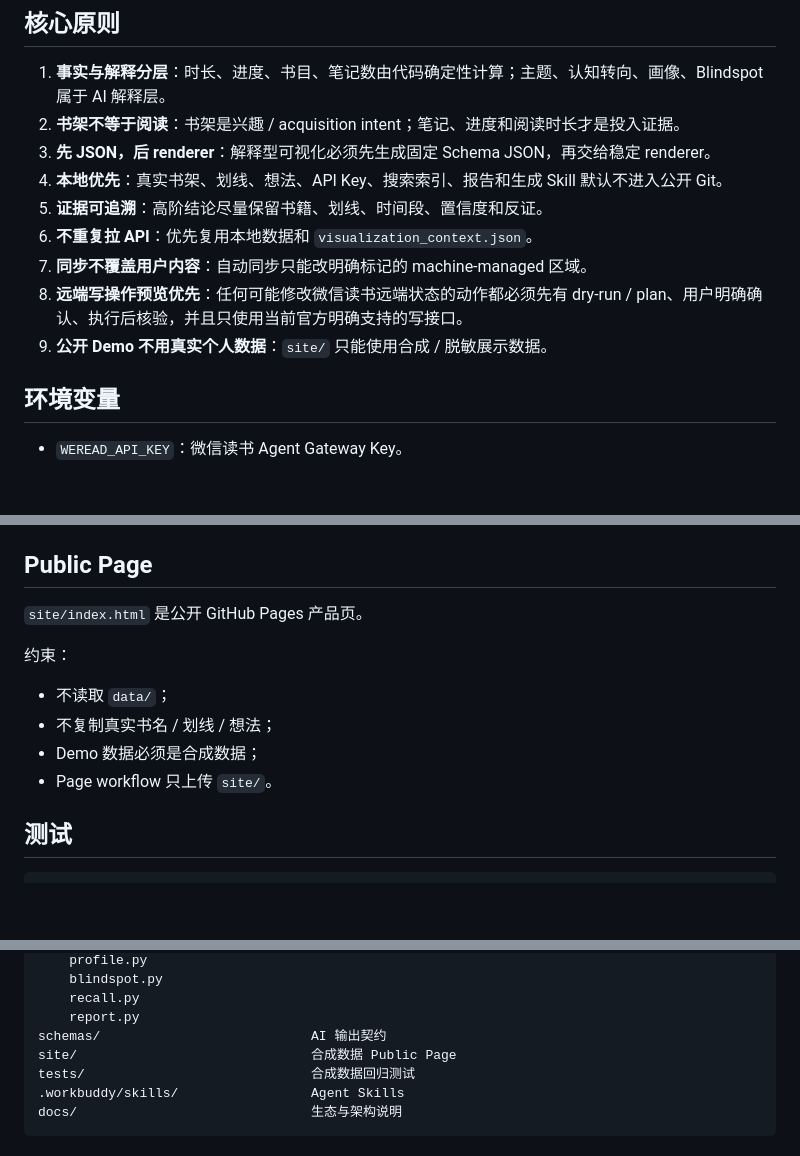
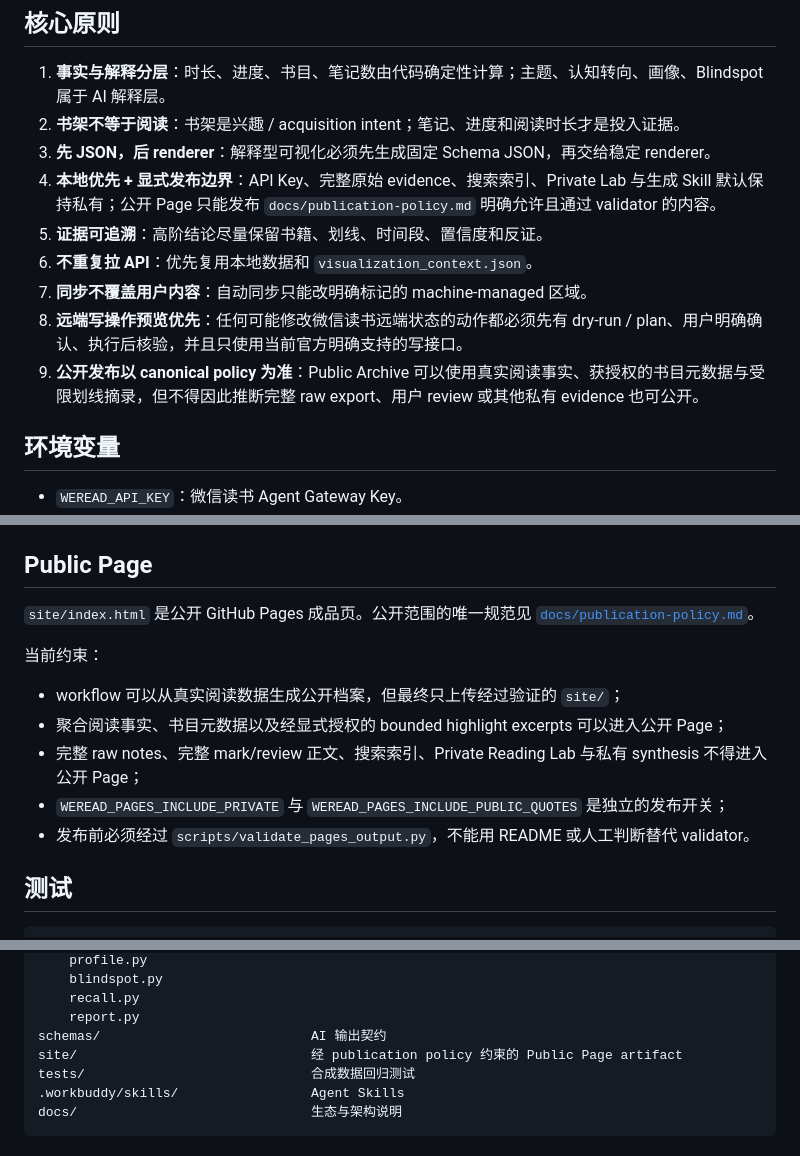
Before and after one commit to CochraneK/we-read, a Markdown page: AGENTS.md, 3 parts joined by grey strips. Rendered like a GitHub page; blank space fills up the shorter version.

Commit message:
docs: align agent rules with public publication policy

```diff
--- a/AGENTS.md
+++ b/AGENTS.md
@@ -11,12 +11,12 @@
 1. **事实与解释分层**：时长、进度、书目、笔记数由代码确定性计算；主题、认知转向、画像、Blindspot 属于 AI 解释层。
 2. **书架不等于阅读**：书架是兴趣 / acquisition intent；笔记、进度和阅读时长才是投入证据。
 3. **先 JSON，后 renderer**：解释型可视化必须先生成固定 Schema JSON，再交给稳定 renderer。
-4. **本地优先**：真实书架、划线、想法、API Key、搜索索引、报告和生成 Skill 默认不进入公开 Git。
+4. **本地优先 + 显式发布边界**：API Key、完整原始 evidence、搜索索引、Private Lab 与生成 Skill 默认保持私有；公开 Page 只能发布 `docs/publication-policy.md` 明确允许且通过 validator 的内容。
 5. **证据可追溯**：高阶结论尽量保留书籍、划线、时间段、置信度和反证。
 6. **不重复拉 API**：优先复用本地数据和 `visualization_context.json`。
 7. **同步不覆盖用户内容**：自动同步只能改明确标记的 machine-managed 区域。
 8. **远端写操作预览优先**：任何可能修改微信读书远端状态的动作都必须先有 dry-run / plan、用户明确确认、执行后核验，并且只使用当前官方明确支持的写接口。
-9. **公开 Demo 不用真实个人数据**：`site/` 只能使用合成 / 脱敏展示数据。
+9. **公开发布以 canonical policy 为准**：Public Archive 可以使用真实阅读事实、获授权的书目元数据与受限划线摘录，但不得因此推断完整 raw export、用户 review 或其他私有 evidence 也可公开。
 
 ## 环境变量
 
@@ -191,14 +191,15 @@ python scripts/build_quote_lib.py
 
 ## Public Page
 
-`site/index.html` 是公开 GitHub Pages 产品页。
+`site/index.html` 是公开 GitHub Pages 成品页。公开范围的唯一规范见 [`docs/publication-policy.md`](docs/publication-policy.md)。
 
-约束：
+当前约束：
 
-- 不读取 `data/`；
-- 不复制真实书名 / 划线 / 想法；
-- Demo 数据必须是合成数据；
-- Page workflow 只上传 `site/`。
+- workflow 可以从真实阅读数据生成公开档案，但最终只上传经过验证的 `site/`；
+- 聚合阅读事实、书目元数据以及经显式授权的 bounded highlight excerpts 可以进入公开 Page；
+- 完整 raw notes、完整 mark/review 正文、搜索索引、Private Reading Lab 与私有 synthesis 不得进入公开 Page；
+- `WEREAD_PAGES_INCLUDE_PRIVATE` 与 `WEREAD_PAGES_INCLUDE_PUBLIC_QUOTES` 是独立的发布开关；
+- 发布前必须经过 `scripts/validate_pages_output.py`，不能用 README 或人工判断替代 validator。
 
 ## 测试
 
@@ -241,7 +242,7 @@ scripts/
     recall.py
     report.py
 schemas/                           AI 输出契约
-site/                              合成数据 Public Page
+site/                              经 publication policy 约束的 Public Page artifact
 tests/                             合成数据回归测试
 .workbuddy/skills/                 Agent Skills
 docs/                              生态与架构说明
```
